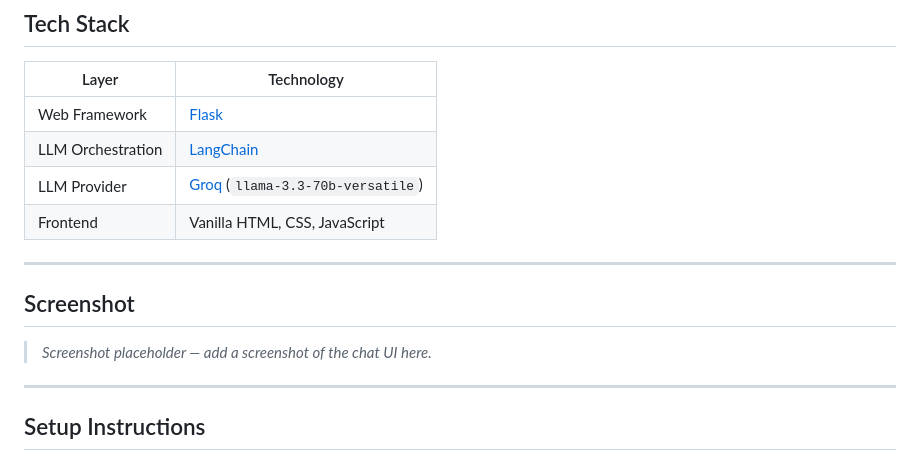
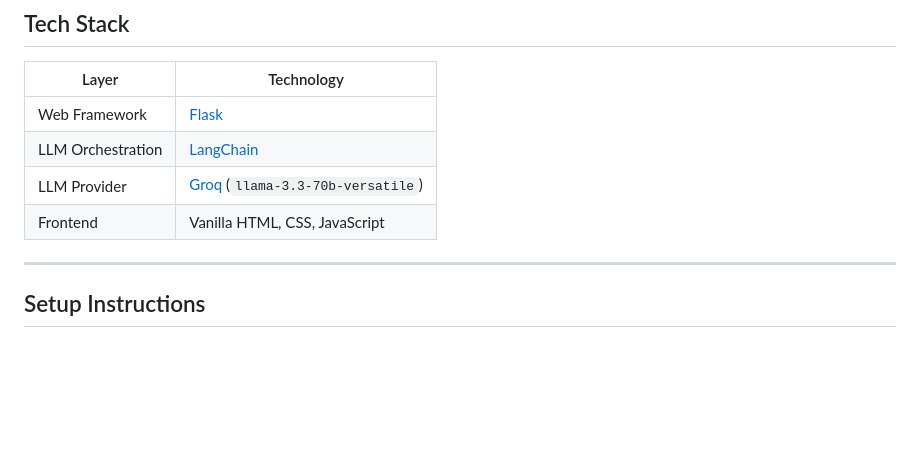
Before and after one commit to keerthana21000/Flask-Langchain-Chatbot, a Markdown page: README.md, the part around the change. GitHub-like rendering; blank space fills up the shorter version.

```diff
--- a/README.md
+++ b/README.md
@@ -12,12 +12,6 @@ A conversational AI chatbot built with Flask and LangChain, powered by Groq's ul
 | LLM Orchestration | [LangChain](https://www.langchain.com/) |
 | LLM Provider | [Groq](https://groq.com/) (`llama-3.3-70b-versatile`) |
 | Frontend | Vanilla HTML, CSS, JavaScript |
-
----
-
-## Screenshot
-
-> _Screenshot placeholder — add a screenshot of the chat UI here._
 
 ---
 
```
